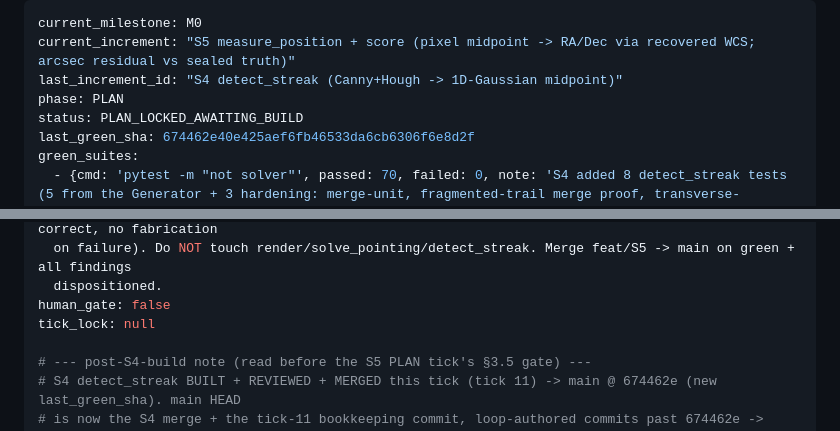
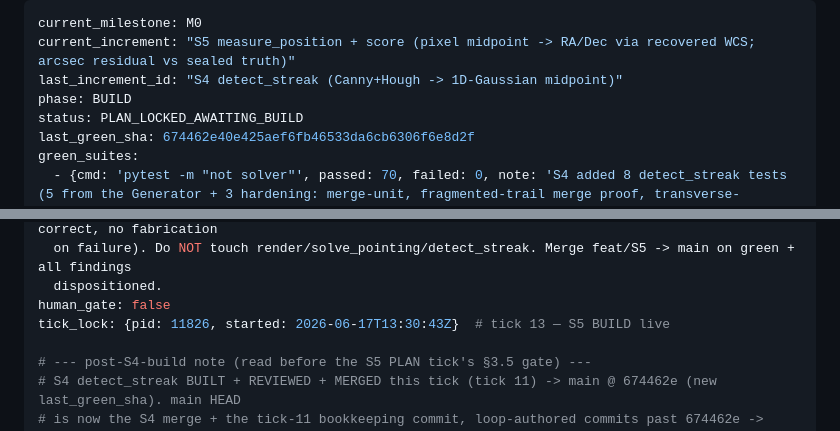
Before and after one commit to chattyduke/tracklet, a Markdown page: .tracklet/loop_state.md, 2 parts joined by grey strips. Rendered like a GitHub page.

Commit message:
chore(loop): begin S5 build (tick 13) — phase BUILD, tick live
Co-Authored-By: Claude Opus 4.8 (1M context) <noreply@anthropic.com>

```diff
--- a/.tracklet/loop_state.md
+++ b/.tracklet/loop_state.md
@@ -2,7 +2,7 @@
 current_milestone: M0
 current_increment: "S5 measure_position + score (pixel midpoint -> RA/Dec via recovered WCS; arcsec residual vs sealed truth)"
 last_increment_id: "S4 detect_streak (Canny+Hough -> 1D-Gaussian midpoint)"
-phase: PLAN
+phase: BUILD
 status: PLAN_LOCKED_AWAITING_BUILD
 last_green_sha: 674462e40e425aef6fb46533da6cb6306f6e8d2f
 green_suites:
@@ -39,7 +39,7 @@ next_action: >-
   on failure). Do NOT touch render/solve_pointing/detect_streak. Merge feat/S5 -> main on green + all findings
   dispositioned.
 human_gate: false
-tick_lock: null
+tick_lock: {pid: 11826, started: 2026-06-17T13:30:43Z}  # tick 13 — S5 BUILD live
 
 # --- post-S4-build note (read before the S5 PLAN tick's §3.5 gate) ---
 # S4 detect_streak BUILT + REVIEWED + MERGED this tick (tick 11) -> main @ 674462e (new last_green_sha). main HEAD
```
